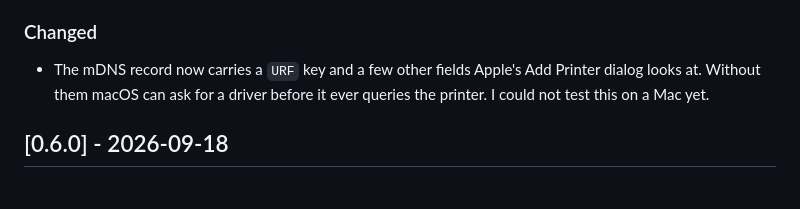
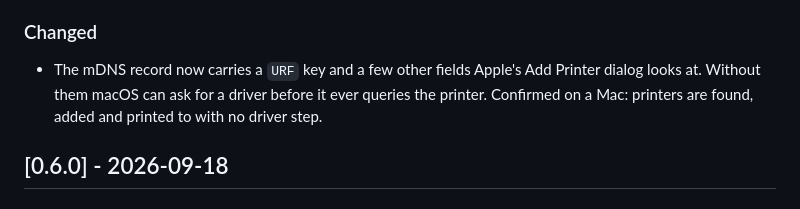
Before and after one commit to modnite/Cuppa, a Markdown page: CHANGELOG.md, the part around the change. GitHub-like rendering.

```diff
--- a/CHANGELOG.md
+++ b/CHANGELOG.md
@@ -19,8 +19,8 @@ Notable changes to Cuppa, newest first. Loosely follows
 
 ### Changed
 - The mDNS record now carries a `URF` key and a few other fields Apple's Add Printer dialog looks
-  at. Without them macOS can ask for a driver before it ever queries the printer. I could not test
-  this on a Mac yet.
+  at. Without them macOS can ask for a driver before it ever queries the printer. Confirmed on a
+  Mac: printers are found, added and printed to with no driver step.
 
 ## [0.6.0] - 2026-09-18
 
```
Also changed, not shown: DEVLOG.md (+3 -2 lines).
